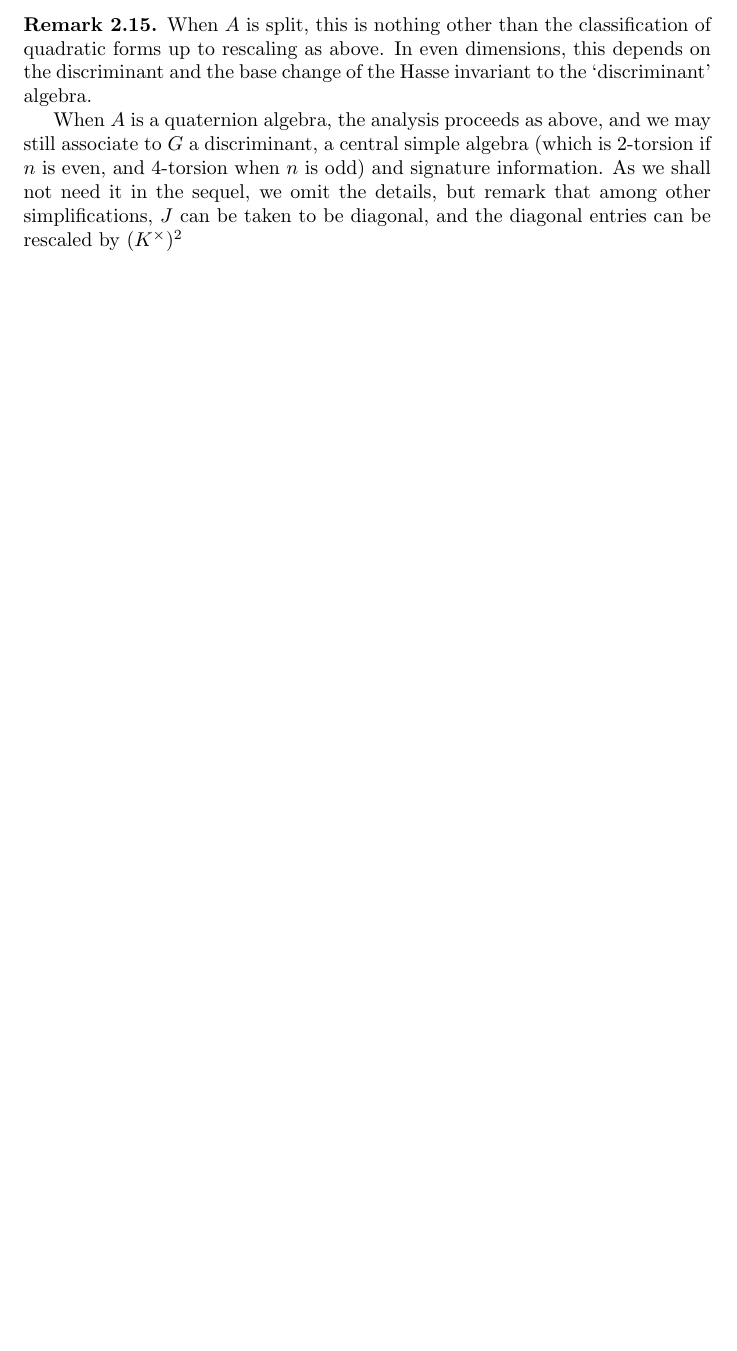
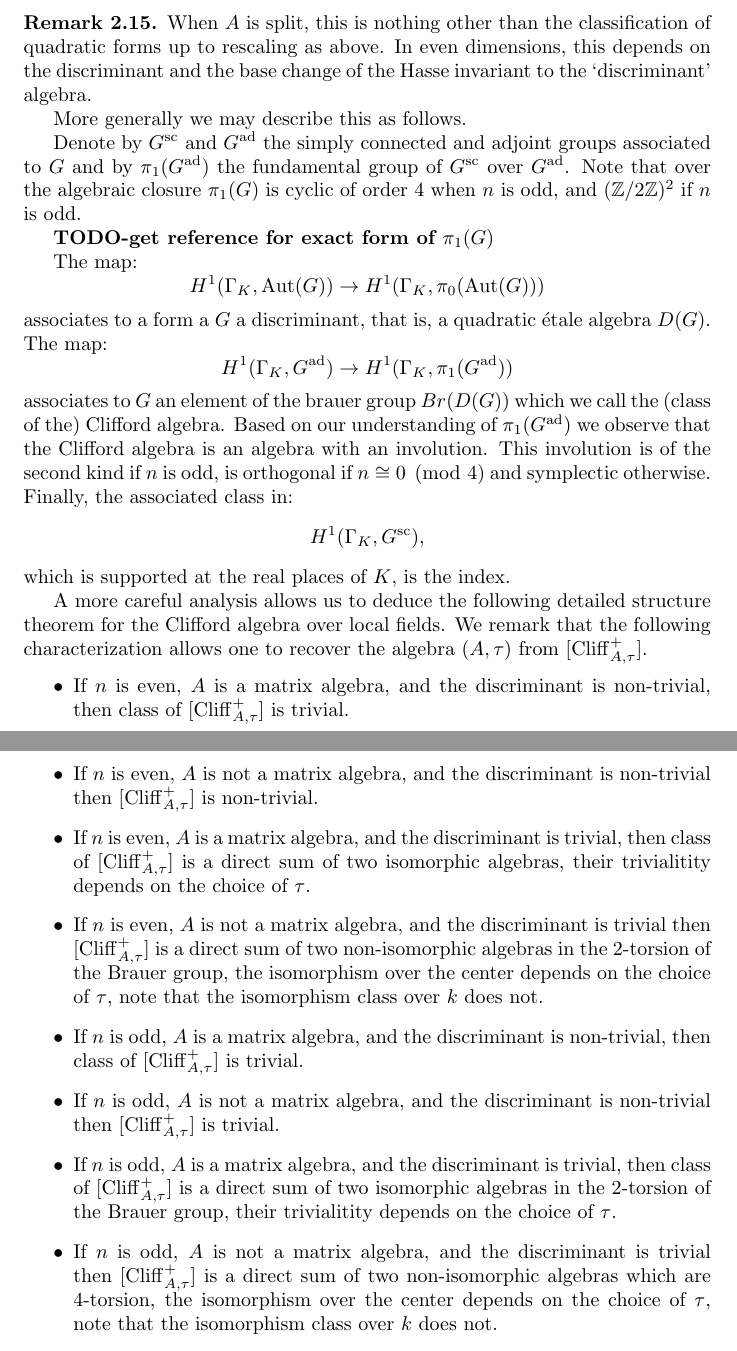
Before and after one commit to roed314/unitary-tori, a LaTeX paper (Paper.tex): part of page 9 of 21 before the commit and two parts of pages 9 and 10 of 23 after it, the two joined at a grey line, cut so that both start at the same text, the shorter picture padded with empty space. Compiled offline with pdfLaTeX.

Commit message:
Describe Clifford Algebra for General Orthogonal Groups

```diff
--- a/Paper.tex
+++ b/Paper.tex
@@ -48,6 +48,7 @@
 \DeclareMathOperator{\SO}{SO}
 \DeclareMathOperator{\U}{U}
 \DeclareMathOperator{\SU}{SU}
+\DeclareMathOperator{\Clif}{Cliff}
 
 
 \newcommand{\mat}[4]{\left( \begin{array}{cc} {#1} & {#2} \\ {#3} & {#4}
@@ -408,8 +413,40 @@ The action of $H^1(\GalKbK,\mu_2) $ is to rescale these by an element of $k^\tim
 When $A$ is split, this is nothing other than the classification of quadratic forms up to rescaling as above.
 In even dimensions, this depends on the discriminant and the base change of the Hasse invariant to the `discriminant' algebra.
 
-When $A$ is a quaternion algebra, the analysis proceeds as above, and we may still associate to $G$ a discriminant, a central simple algebra (which is $2$-torsion if $n$ is even, and $4$-torsion when $n$ is odd) and signature information.
-As we shall not need it in the sequel, we omit the details, but remark that among other simplifications, $J$ can be taken to be diagonal, and the diagonal entries can be rescaled by $(K^\times)^2$
+More generally we may describe this as follows.
+
+Denote by $G^{\rm sc}$ and $G^{\rm ad}$ the simply connected and adjoint groups associated to $G$ and by $\pi_1(G^{\rm ad})$ the fundamental group of $G^{\rm sc}$ over $G^{\rm ad}$. Note that over the algebraic closure $\pi_1(G)$ is cyclic of order $4$ when $n$ is odd, and $(\ZZ/2\ZZ)^2$ if $n$ is odd.
+
+\TODO{get reference for exact form of $\pi_1(G)$}
+
+The map:
+\[ H^1(\GalKbK, \Aut(G)) \rightarrow H^1(\GalKbK, \pi_0(\Aut(G))) \]
+associates to a form a $G$ a discriminant, that is, a quadratic \'etale algebra $D(G)$.
+The map:
+\[ H^1(\GalKbK, G^{\rm ad}) \rightarrow H^1(\GalKbK, \pi_1(G^{\rm ad})) \]
+associates to $G$ an element of the brauer group $Br(D(G))$ which we call the (class of the) Clifford algebra.
+Based on our understanding of $ \pi_1(G^{\rm ad})$ we observe that the Clifford algebra is an algebra with an involution.
+This involution is of the second kind if $n$ is odd, is orthogonal if $n \cong 0 \pmod{4}$ and symplectic otherwise.
+Finally, the associated class in:
+\[  H^1(\GalKbK, G^{\rm sc}),  \]
+which is supported at the real places of $K$, is the index.
+
+A more careful analysis allows us to deduce the following detailed structure theorem for the Clifford algebra over local fields.
+We remark that the following characterization allows one to recover the algebra $(A,\tau)$ from $[\Clif^+_{A,\tau}]$.
+\begin{itemize}
+\item If $n$ is even, $A$ is a matrix algebra, and the discriminant is non-trivial, then class of $[\Clif^+_{A,\tau}]$ is trivial.
+\item If $n$ is even, $A$ is not a matrix algebra, and the discriminant is non-trivial then $[\Clif^+_{A,\tau}]$ is non-trivial.
+\item If $n$ is even, $A$ is a matrix algebra, and the discriminant is trivial, then class of $[\Clif^+_{A,\tau}]$ is a direct sum of two isomorphic algebras, their trivialitity depends on the choice of $\tau$.
+\item If $n$ is even, $A$ is not a matrix algebra, and the discriminant is trivial then $[\Clif^+_{A,\tau}]$ is a direct sum of two non-isomorphic algebras in the $2$-torsion of the Brauer group, the isomorphism over the center depends on the choice of $\tau$, note that the isomorphism class over $k$ does not.
+
+\item If $n$ is odd, $A$ is a matrix algebra, and the discriminant is non-trivial, then class of $[\Clif^+_{A,\tau}]$ is trivial.
+\item If $n$ is odd, $A$ is not a matrix algebra, and the discriminant is non-trivial then $[\Clif^+_{A,\tau}]$ is trivial.
+\item If $n$ is odd, $A$ is a matrix algebra, and the discriminant is trivial, then class of $[\Clif^+_{A,\tau}]$ is a direct sum of two isomorphic algebras in the $2$-torsion of the Brauer group, their trivialitity depends on the choice of $\tau$.
+\item If $n$ is odd, $A$ is not a matrix algebra, and the discriminant is trivial then $[\Clif^+_{A,\tau}]$ is a direct sum of two non-isomorphic algebras which are $4$-torsion, the isomorphism over the center depends on the choice of $\tau$, note that the isomorphism class over $k$ does not.
+\end{itemize}
+See \cite[Thm 9.12]{book_of_involutions}.
+
+The structure over a global field can then be deduced from this, as the global structure is determined by the local structure.
 \end{remark}
 
 
```
Also changed, not shown: Paper.tex (4 more changed lines).
